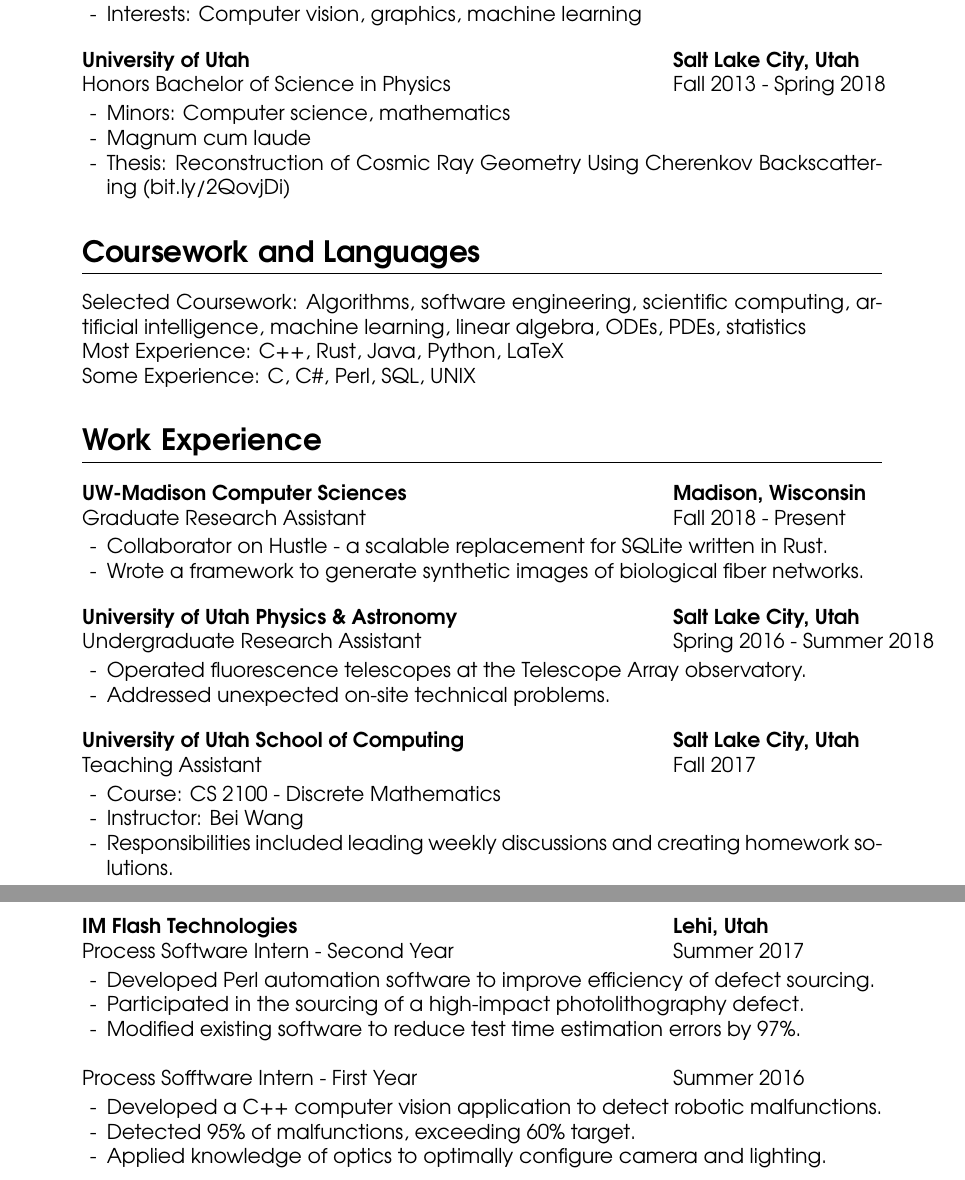
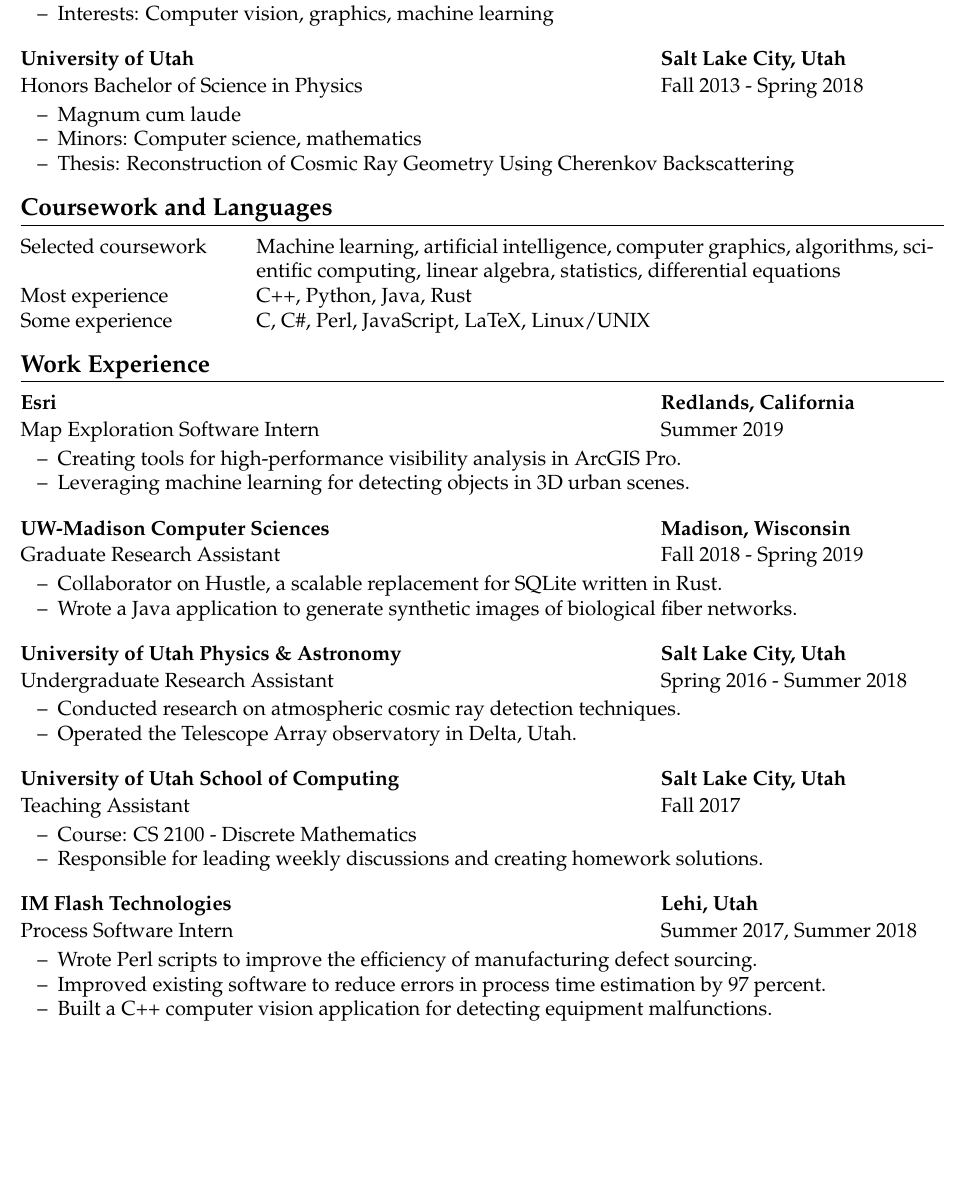
Before and after one commit to mattdutson/website, a LaTeX CV (assets/resume.tex): two parts of pages 1 and 2 of 2 before the commit and part of the page after it, the two joined at a grey line, cut so that both start at the same text, the shorter picture padded with empty space. Compiled offline with pdfLaTeX.

Commit message:
Updated resume and homepage

```diff
--- a/assets/resume.tex
+++ b/assets/resume.tex
@@ -52,70 +53,71 @@
     \item Interests: Computer vision, graphics, machine learning
 \end{itemize}
 
-\bigskip
+\blockskip
 
 \begin{tab1} University of Utah \> Salt Lake City, Utah \end{tab1}
 \begin{tab2} Honors Bachelor of Science in Physics \> Fall 2013 - Spring 2018 \end{tab2}
 
 \begin{itemize}
+    \item Magnum cum laude
     \item Minors: Computer science, mathematics
-    \item Magnum cum laude
-    \item Thesis: Reconstruction of Cosmic Ray Geometry Using Cherenkov Backscattering (bit.ly/2QovjDi)
+    \item Thesis: Reconstruction of Cosmic Ray Geometry Using Cherenkov Backscattering
 \end{itemize}
 
 
 \section*{Coursework and Languages}
 
-Selected Coursework: Algorithms, software engineering, scientific computing, artificial intelligence, machine learning, linear algebra, ODEs, PDEs, statistics\\
-Most Experience: C++, Rust, Java, Python, LaTeX\\
-Some Experience: C, C\#, Perl, SQL, UNIX
+\begin{tabular}{ @{} p{1.75in} p{5.5in} }
+Selected coursework & Machine learning, artificial intelligence, computer graphics, algorithms, scientific computing, linear algebra, statistics, differential equations \\
+Most experience & C++, Python, Java, Rust \\
+Some experience & C, C\#, Perl, JavaScript, LaTeX, Linux/UNIX
+\end{tabular}
 
 
 \section*{Work Experience}
 
-\begin{tab1} UW-Madison Computer Sciences \> Madison, Wisconsin \end{tab1}
-\begin{tab2} Graduate Research Assistant \> Fall 2018 - Present \end{tab2}
+\begin{tab1} Esri \> Redlands, California \end{tab1}
+\begin{tab2} Map Exploration Software Intern \> Summer 2019 \end{tab2}
 \begin{itemize}
-    \item Collaborator on Hustle - a scalable replacement for SQLite written in Rust.
-    \item Wrote a framework to generate synthetic images of biological fiber networks.
+    \item Creating tools for high-performance visibility analysis in ArcGIS Pro.
+    \item Leveraging machine learning for detecting objects in 3D urban scenes.
 \end{itemize}
 
-\bigskip
+\blockskip
+
+\begin{tab1} UW-Madison Computer Sciences \> Madison, Wisconsin \end{tab1}
+\begin{tab2} Graduate Research Assistant \> Fall 2018 - Spring 2019 \end{tab2}
+\begin{itemize}
+    \item Collaborator on Hustle, a scalable replacement for SQLite written in Rust.
+    \item Wrote a Java application to generate synthetic images of biological fiber networks.
+\end{itemize}
+
+\blockskip
 
 \begin{tab1} University of Utah Physics \& Astronomy \> Salt Lake City, Utah \end{tab1}
 \begin{tab2} Undergraduate Research Assistant \> Spring 2016 - Summer 2018 \end{tab2}
 \begin{itemize}
-    \item Operated fluorescence telescopes at the Telescope Array observatory.
-    \item Addressed unexpected on-site technical problems.
+    \item Conducted research on atmospheric cosmic ray detection techniques.
+    \item Operated the Telescope Array observatory in Delta, Utah.
 \end{itemize}
 
-\bigskip
+\blockskip
 
 \begin{tab1} University of Utah School of Computing \> Salt Lake City, Utah \end{tab1}
 \begin{tab2} Teaching Assistant \> Fall 2017 \end{tab2}
 \begin{itemize}
     \item Course: CS 2100 - Discrete Mathematics
-    \item Instructor: Bei Wang
-    \item Responsibilities included leading weekly discussions and creating homework solutions.
+    \item Responsible for leading weekly discussions and creating homework solutions.
 \end{itemize}
 
-\bigskip
+\blockskip
 
 \begin{tab1} IM Flash Technologies \> Lehi, Utah \end{tab1}
-\begin{tab2} Process Software Intern - Second Year \> Summer 2017 \end{tab2}
+\begin{tab2} Process Software Intern \> Summer 2017, Summer 2018 \end{tab2}
 \begin{itemize}
-    \item Developed Perl automation software to improve efficiency of defect sourcing.
-    \item Participated in the sourcing of a high-impact photolithography defect.
-    \item Modified existing software to reduce test time estimation errors by 97\%.
-\end{itemize}
-
-\bigskip
-
-\begin{tab2} Process Sofftware Intern - First Year \> Summer 2016 \end {tab2}
-\begin{itemize}
-    \item Developed a C++ computer vision application to detect robotic malfunctions.
-    \item Detected 95\% of malfunctions, exceeding 60\% target.
-    \item Applied knowledge of optics to optimally configure camera and lighting.
+    \item Wrote Perl scripts to improve the efficiency of manufacturing defect sourcing.
+    \item Improved existing software to reduce errors in process time estimation by 97 percent.
+    \item Built a C++ computer vision application for detecting equipment malfunctions.
 \end{itemize}
 
 \end{document}
```
Also changed, not shown: index.md (+2 -4 lines), assets/resume.pdf, assets/resume.tex (27 more changed lines), 2 other files.
